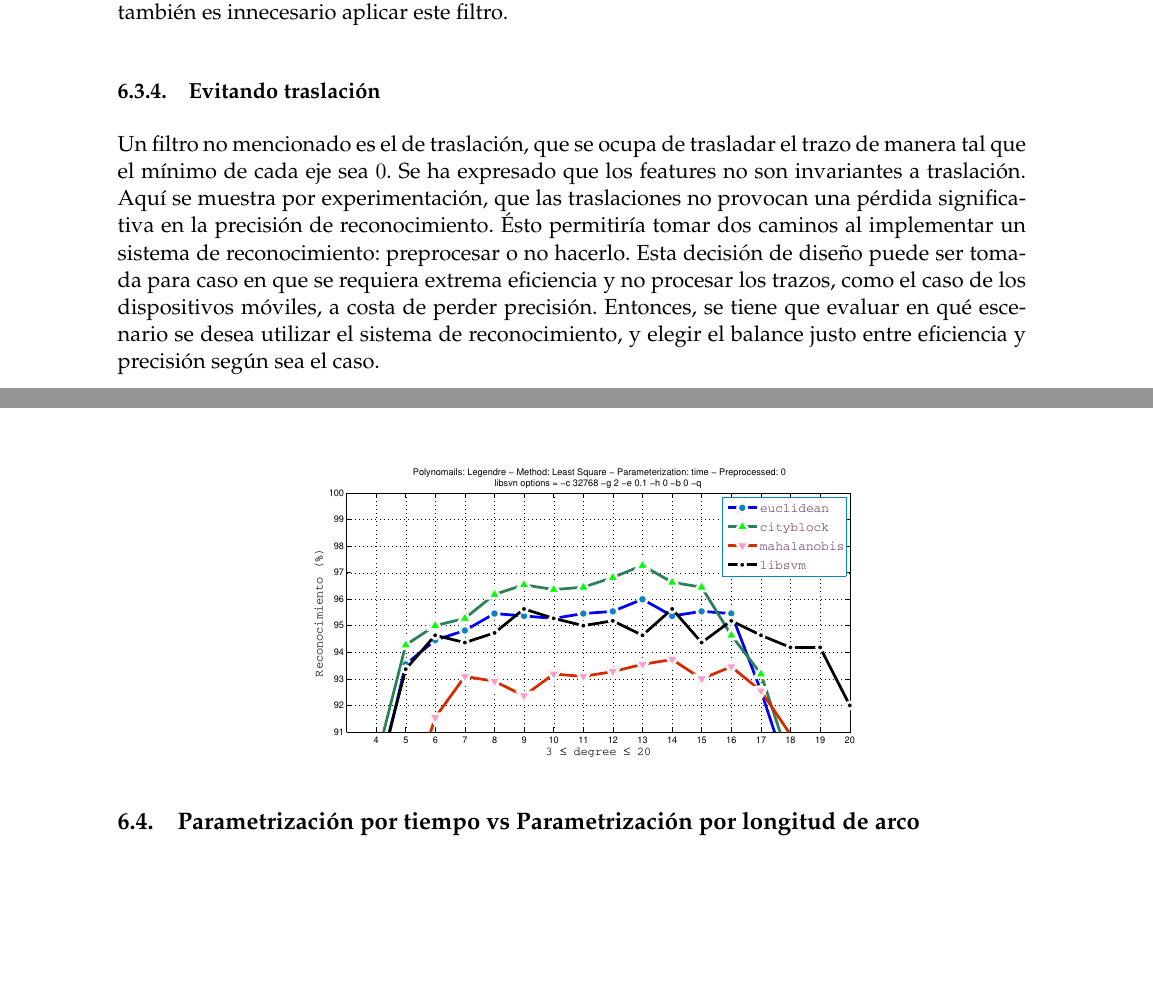
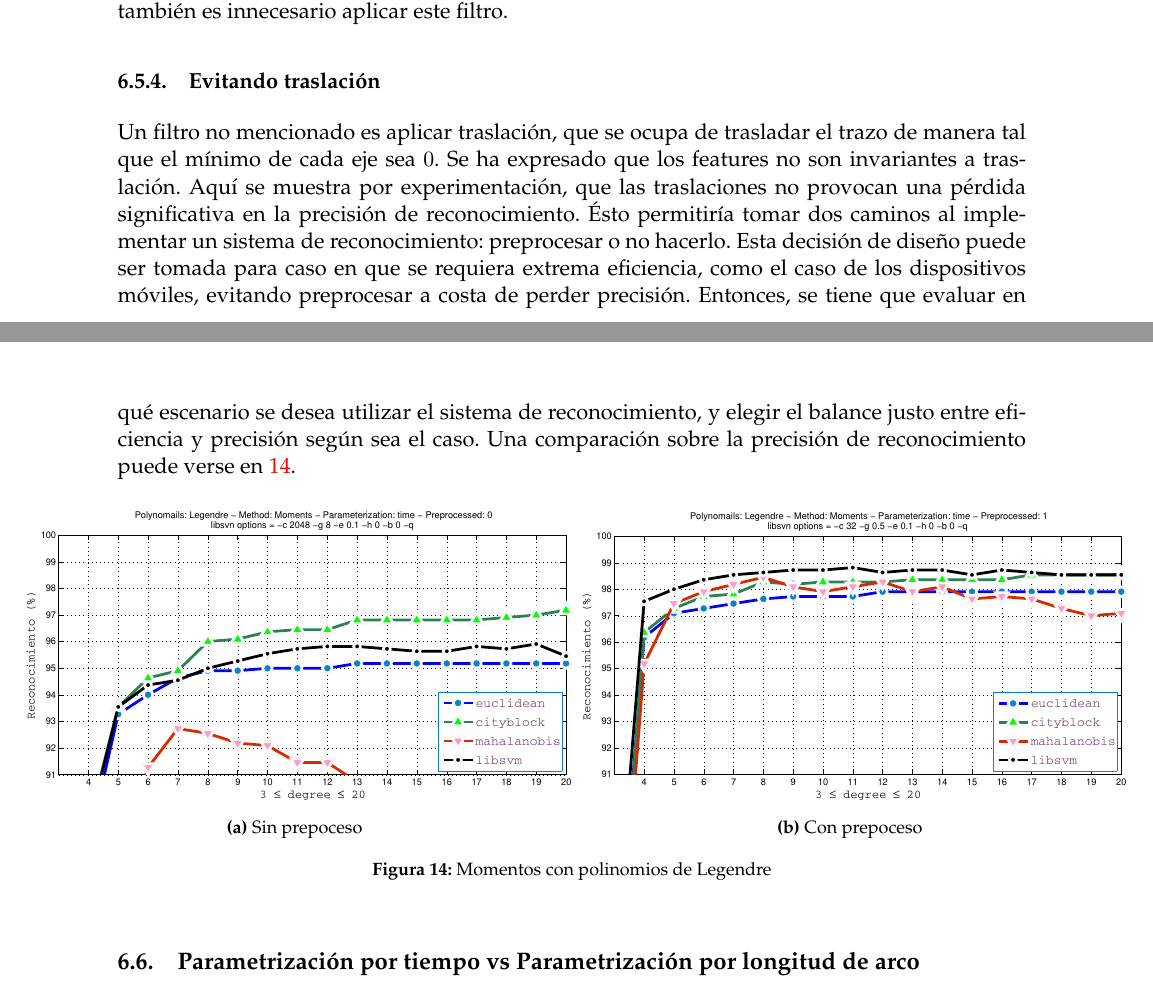
Before and after one commit to pablospe/Tesina, a LaTeX document (main.tex, which reads tex/preamble.tex, tex/resultados.tex): two parts of pages 23 and 24 of 27, joined at a grey line, cut so that both start at the same text, the shorter picture padded with empty space. Compiled offline with pdfLaTeX; the source files are stored in an older character set and shown here as Unicode.

Commit message:
* Preproceso * Captions * subfig * Chebyshev

```diff
--- a/tex/preamble.tex
+++ b/tex/preamble.tex
@@ -57,3 +57,7 @@
                         % a "\FloatBarrier" command into another section. To use it, declare
                         % "\usepackage{placeins}" and insert "\FloatBarrier" at places that floats
                         % should not move past, perhaps at every "\section" (en "command.tex")
+
+
+\usepackage[hang,footnotesize,bf]{caption}
+\usepackage{subfig}
--- a/tex/resultados.tex
+++ b/tex/resultados.tex
@@ -23,23 +28,34 @@ Al cambiar la representación de los trazos, de secuencia de puntos a curvas con
 Se ha demostrado que los features obtenidos son invariantes a escala, sección \ref{Invariante_escala}. Por lo que también es innecesario aplicar este filtro.
 
 \subsubsection{Evitando traslación}
-Un filtro no mencionado es el de traslación, que se ocupa de trasladar el trazo de manera tal que el mínimo de cada eje sea $0$. Se ha expresado que los features no son invariantes a traslación. Aquí se muestra por experimentación, que las traslaciones no provocan una pérdida significativa en la precisión de reconocimiento. Ésto permitiría tomar dos caminos al implementar un sistema de reconocimiento: preprocesar o no hacerlo. Esta decisión de diseño puede ser tomada para caso en que se requiera extrema eficiencia y no procesar los trazos, como el caso de los dispositivos móviles, a costa de perder precisión. Entonces, se tiene que evaluar en qué escenario se desea utilizar el sistema de reconocimiento, y elegir el balance justo entre eficiencia y precisión según sea el caso.
+Un filtro no mencionado es aplicar traslación, que se ocupa de trasladar el trazo de manera tal que el mínimo de cada eje sea $0$. Se ha expresado que los features no son invariantes a traslación. Aquí se muestra por experimentación, que las traslaciones no provocan una pérdida significativa en la precisión de reconocimiento. Ésto permitiría tomar dos caminos al implementar un sistema de reconocimiento: preprocesar o no hacerlo. Esta decisión de diseño puede ser tomada para caso en que se requiera extrema eficiencia, como el caso de los dispositivos móviles, evitando preprocesar a costa de perder precisión. Entonces, se tiene que evaluar en qué escenario se desea utilizar el sistema de reconocimiento, y elegir el balance justo entre eficiencia y precisión según sea el caso. Una comparación sobre la precisión de reconocimiento puede verse en~\ref{fig:prep_vs_no_prep}.
+\vspace*{-0.3cm}
+\begin{figure}[!htbp]
+  \centering
+  \advance\leftskip-2.8cm
+  \advance\rightskip-2.8cm
+  \subfloat[Sin prepoceso]{\label{fig:prep}\includegraphics[scale=0.46,keepaspectratio=true]{imagen/plot/moments_L_preproceso_0.pdf}}
+  \subfloat[Con prepoceso]{\label{fig:no_prep}\includegraphics[scale=0.46,keepaspectratio=true]{imagen/plot/moments_L_preproceso_1.pdf}}
+  \caption{Momentos con polinomios de Legendre}
+  \label{fig:prep_vs_no_prep}
+\end{figure}
+
+
+% \begin{figure}[h!]
+%  \centering
+%  \advance\leftskip-2.8cm
+%  \advance\rightskip-2.8cm
+%  \includegraphics[scale=0.46,keepaspectratio=true]{imagen/plot/moments_L_preproceso_0.pdf}
+% \hspace*{-0.4cm}
+% \includegraphics[scale=0.46,keepaspectratio=true]{imagen/plot/moments_L_preproceso_1.pdf}
+%  \caption{Sin preproceso (izq.), y con preproceso (der.). Método: Momentos con polinomios de Legendre}
+%  \label{fig:prep_vs_no_prep}
+% \end{figure}
 
 
 
-\begin{figure}[h!]
- \centering
- \advance\leftskip-2.8cm
- \advance\rightskip-2.8cm
- \includegraphics[scale=0.458,keepaspectratio=true]{imagen/plot/least_square_L_preproceso_0.pdf}
-% \end{figure}
-% \begin{figure}[h!]
-%  \centering
-\hspace*{-0.4cm}
-\end{figure}
-
-
-
+%  \includegraphics[scale=0.458,keepaspectratio=true]{imagen/plot/moments_L_preproceso_1.pdf}
+%  \includegraphics[scale=0.46,keepaspectratio=true]{imagen/plot/moments_L_arc_preproceso_1.pdf}
 
 
 \subsection{Parametrización por tiempo vs Parametrización por longitud de arco}
```
Also changed, not shown: tex/fundamentos.tex (line endings or trailing spaces), tex/resultados.tex (5 more changed lines).
